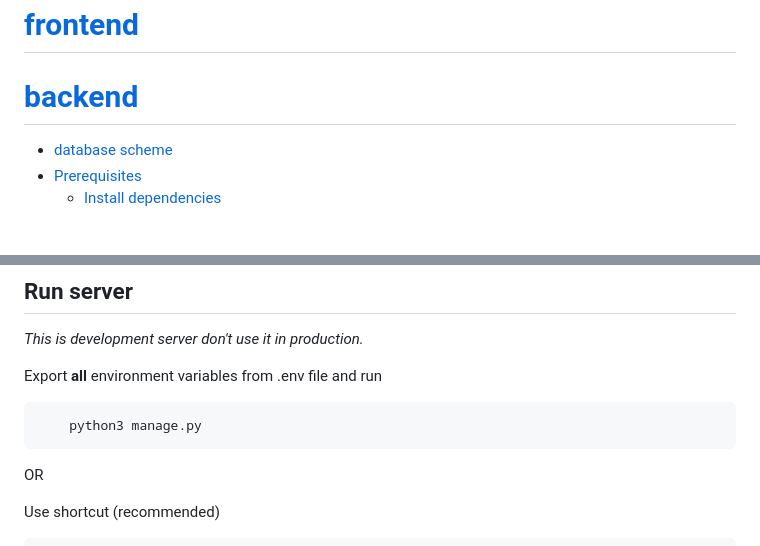
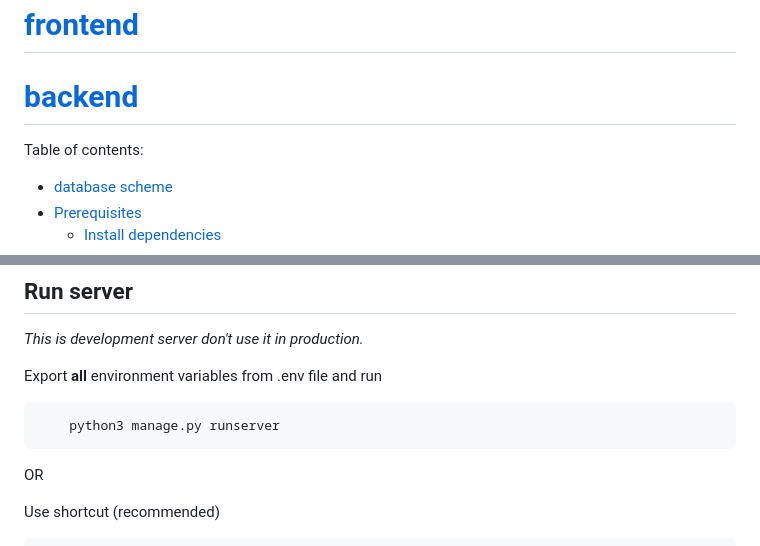
Before and after one commit to ShoppeOrg/shoppe, a Markdown page: README.md, 2 parts joined by grey strips. Rendered like a GitHub page; blank space fills up the shorter version.

````diff
--- a/README.md
+++ b/README.md
@@ -2,6 +2,7 @@
 Shoppe is a online jewerly store.
 # [frontend](https://github.com/ShoppeOrg/shoppe/tree/main/frontend/README.md)
 # [backend](https://github.com/ShoppeOrg/shoppe/tree/main/backend/README.md)
+Table of contents:
 * [database scheme](#database-scheme)
 * [Prerequisites](#prerequisites)
   + [Install dependencies](#install-dependencies)
@@ -66,7 +67,7 @@ Usually, you do need run them everytime but depends on the updates, sometimes yo
 
 Export **all** environment variables from .env file and run
 ```python
-    python3 manage.py
+    python3 manage.py runserver
 ```
 OR
 
````
